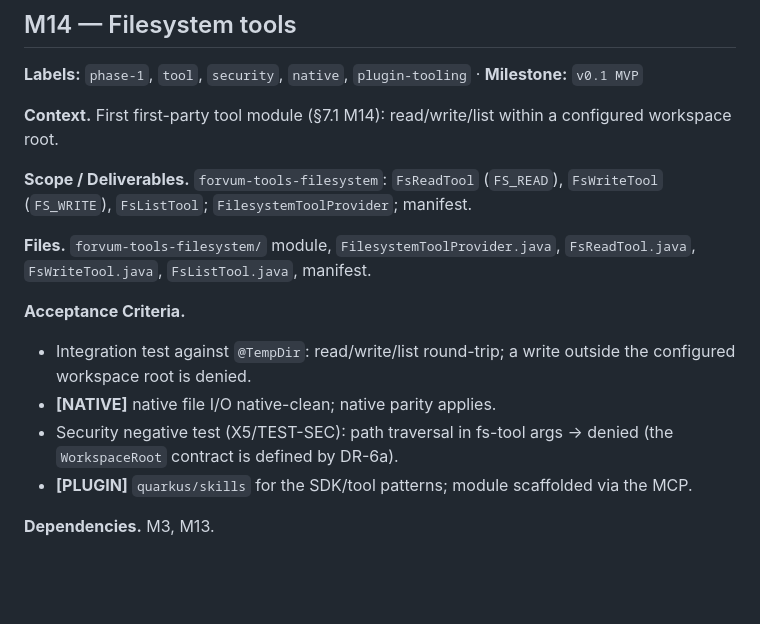
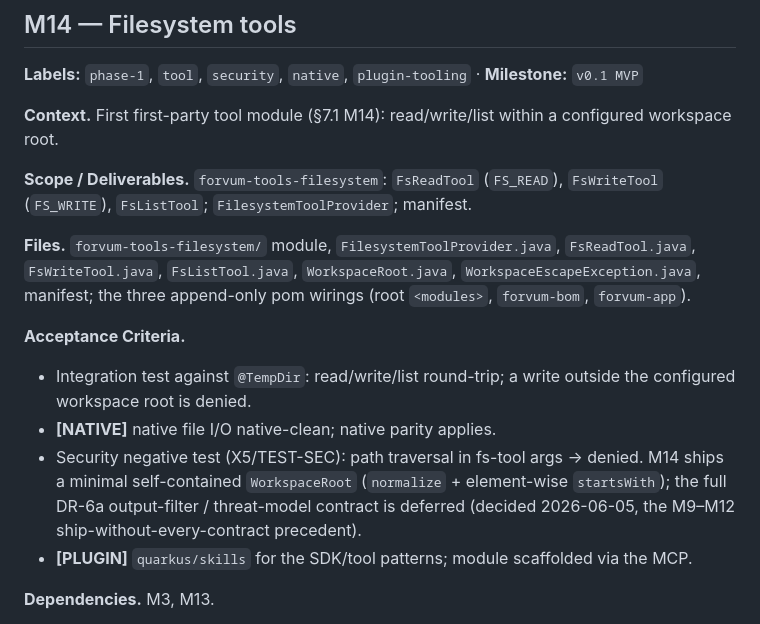
Before and after one commit to eldermoraes/forvum, a Markdown page: docs/ISSUES.md, the part around the change. Drawn GitHub-style; blank space fills up the shorter version.

```diff
--- a/docs/ISSUES.md
+++ b/docs/ISSUES.md
@@ -605,14 +605,16 @@ root.
 (`FS_WRITE`), `FsListTool`; `FilesystemToolProvider`; manifest.
 
 **Files.** `forvum-tools-filesystem/` module, `FilesystemToolProvider.java`, `FsReadTool.java`,
-`FsWriteTool.java`, `FsListTool.java`, manifest.
+`FsWriteTool.java`, `FsListTool.java`, `WorkspaceRoot.java`, `WorkspaceEscapeException.java`, manifest;
+the three append-only pom wirings (root `<modules>`, `forvum-bom`, `forvum-app`).
 
 **Acceptance Criteria.**
 - Integration test against `@TempDir`: read/write/list round-trip; a write outside the configured
   workspace root is denied.
 - **[NATIVE]** native file I/O native-clean; native parity applies.
-- Security negative test (X5/TEST-SEC): path traversal in fs-tool args → denied (the `WorkspaceRoot`
-  contract is defined by DR-6a).
+- Security negative test (X5/TEST-SEC): path traversal in fs-tool args → denied. M14 ships a minimal
+  self-contained `WorkspaceRoot` (`normalize` + element-wise `startsWith`); the full DR-6a output-filter
+  / threat-model contract is deferred (decided 2026-06-05, the M9–M12 ship-without-every-contract precedent).
 - **[PLUGIN]** `quarkus/skills` for the SDK/tool patterns; module scaffolded via the MCP.
 
 **Dependencies.** M3, M13.
```
Also changed, not shown: CLAUDE.md (+13 -0 lines), docs/ULTRAPLAN.md (+2 -2 lines).
